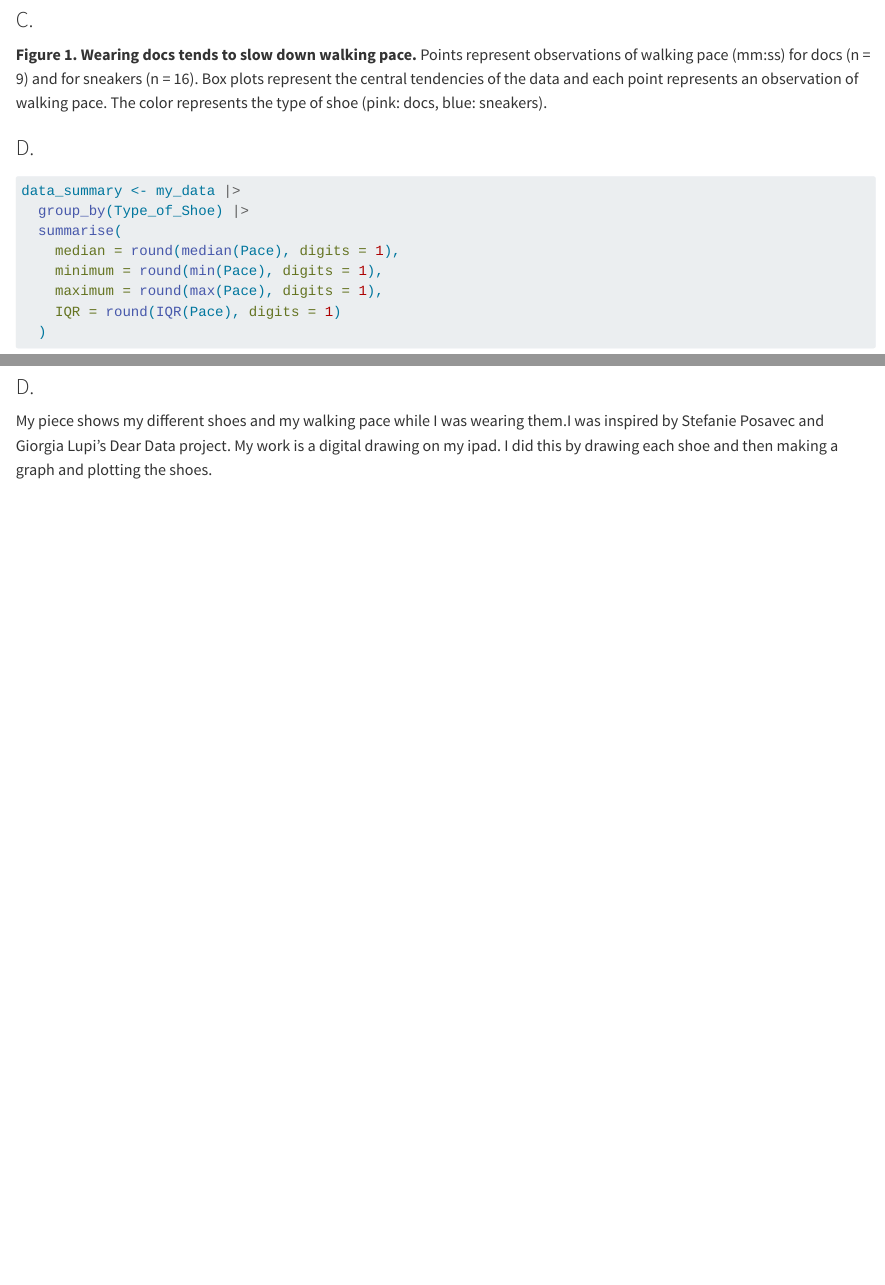
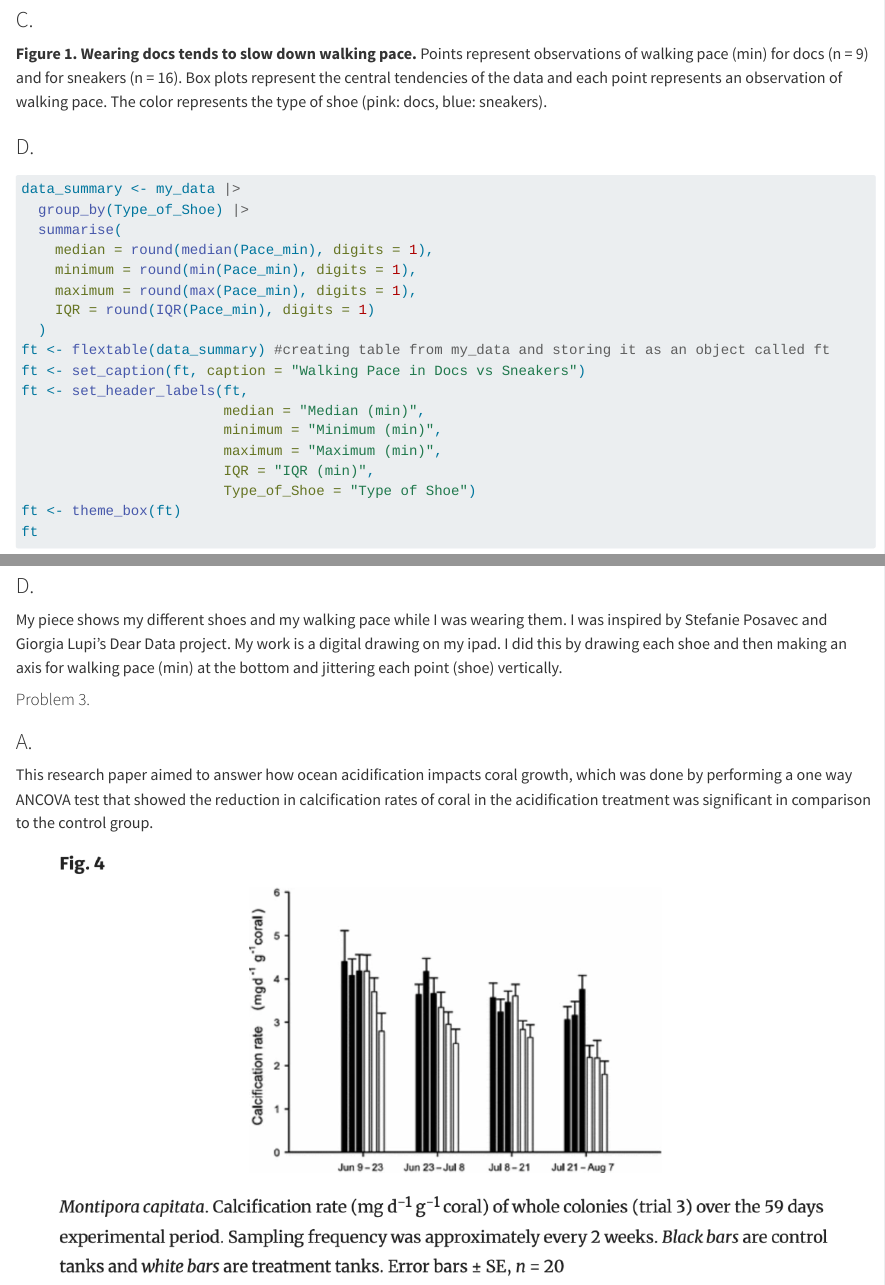
Before and after one commit to jarousselle/ENVS-193DS_homework-03, a Quarto document (code/homework3.qmd): the page in a window 1100 px wide, from 1320 px down before the commit and from 1690 px down after it, so that both start at the same text, and a second part further down, joined at a grey line. Rendered offline with R 4.5, knitr and Pandoc in place of Quarto, with nearby package versions; drawn as R Markdown's standard HTML page in place of the format the file asks for; code that draws random numbers runs with fixed seeds of ours; some code elsewhere in the file could not run offline.

Commit message:
summarizing research question and statistics used in paper chosen for statistical critique

```diff
--- a/code/homework3.qmd
+++ b/code/homework3.qmd
@@ -35,7 +35,7 @@ ggplot(data = my_data, #setting data frame to my_data
 
 ### C.
 
-**Figure 1. Wearing docs tends to slow down walking pace.** Points represent observations of walking pace (mm:ss) for docs (n = 9) and for sneakers (n = 16). Box plots represent the central tendencies of the data and each point represents an observation of walking pace. The color represents the type of shoe (pink: docs, blue: sneakers).
+**Figure 1. Wearing docs tends to slow down walking pace.** Points represent observations of walking pace (min) for docs (n = 9) and for sneakers (n = 16). Box plots represent the central tendencies of the data and each point represents an observation of walking pace. The color represents the type of shoe (pink: docs, blue: sneakers).
 
 ### D.
 
@@ -43,10 +43,10 @@ ggplot(data = my_data, #setting data frame to my_data
 data_summary <- my_data |>
   group_by(Type_of_Shoe) |>
   summarise(
-    median = round(median(Pace), digits = 1),
-    minimum = round(min(Pace), digits = 1),
-    maximum = round(max(Pace), digits = 1),
-    IQR = round(IQR(Pace), digits = 1)
+    median = round(median(Pace_min), digits = 1),
+    minimum = round(min(Pace_min), digits = 1),
+    maximum = round(max(Pace_min), digits = 1),
+    IQR = round(IQR(Pace_min), digits = 1)
   )
 ft <- flextable(data_summary) #creating table from my_data and storing it as an object called ft
 ft <- set_caption(ft, caption = "Walking Pace in Docs vs Sneakers")
@@ -75,3 +77,11 @@ An affective visualization for my data could be a drawing of each shoe that I wa
 ### D.
 
-My piece shows my different shoes and my walking pace while I was wearing them.I was inspired by Stefanie Posavec and Giorgia Lupi’s Dear Data project. My work is a digital drawing on my ipad. I did this by drawing each shoe and then making a graph and plotting the shoes.
+My piece shows my different shoes and my walking pace while I was wearing them. I was inspired by Stefanie Posavec and Giorgia Lupi’s Dear Data project. My work is a digital drawing on my ipad. I did this by drawing each shoe and then making an axis for walking pace (min) at the bottom and jittering each point (shoe) vertically.
+
+#### Problem 3.
+
+### A.
+
+This research paper aimed to answer how ocean acidification impacts coral growth, which was done by performing a one way ANCOVA test that showed the reduction in calcification rates of coral in the acidification treatment was significant in comparison to the control group.
+
+![](images/figure_screenshot.png)
```
Also changed, not shown: code/images/figure_screenshot.png (added), code/images/shoe_draft-01.jpeg (added), code/images/shoe_draft.jpeg (added), code/images/shoe_visualization-01.jpg (added), data/shoe_visualization.jpg (deleted), figure_screenshot.png (added), shoe_draft.jpeg (added), shoe_visualization.jpg (added), code/homework3.qmd (10 more changed lines), 1 other file.
